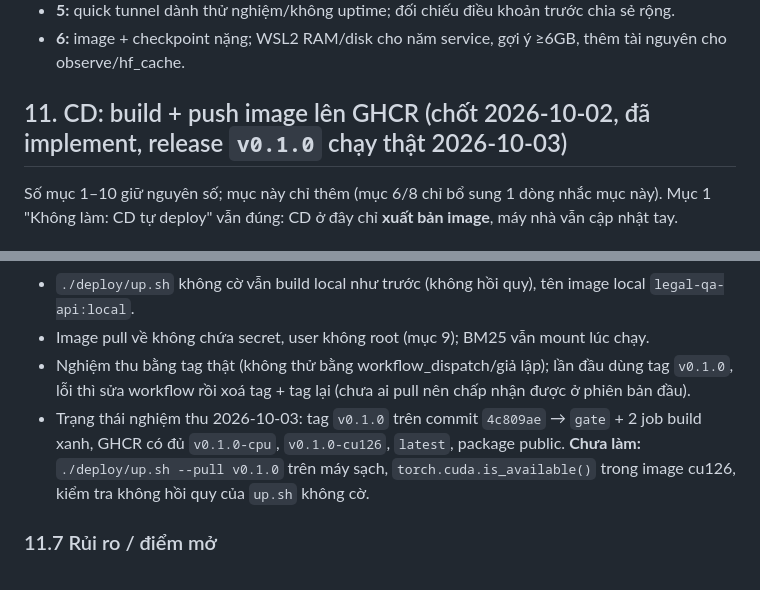
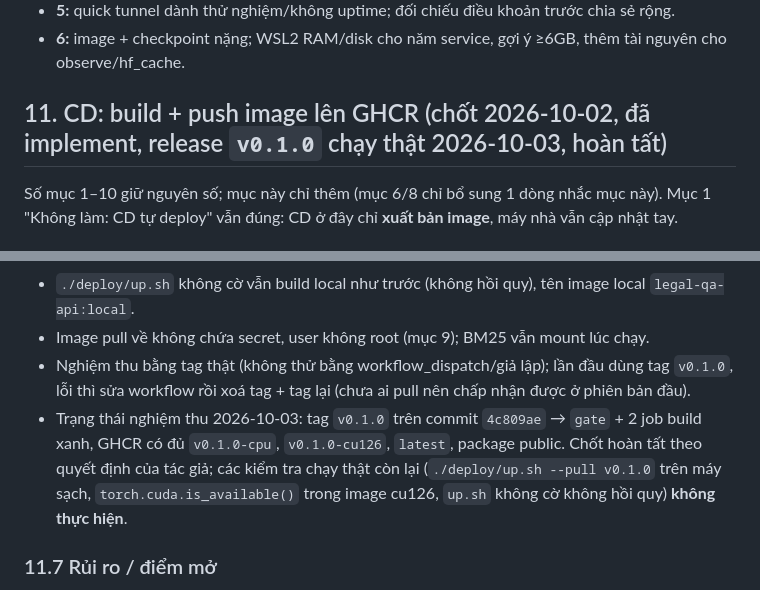
Before and after one commit to lndat18/production-legal-qa-rag, a Markdown page: deploy/deploy_spec.md, 2 parts joined by grey strips. Rendered like a GitHub page.

```diff
--- a/deploy/deploy_spec.md
+++ b/deploy/deploy_spec.md
@@ -111,7 +111,7 @@
 - **5:** quick tunnel dành thử nghiệm/không uptime; đối chiếu điều khoản trước chia sẻ rộng.
 - **6:** image + checkpoint nặng; WSL2 RAM/disk cho năm service, gợi ý ≥6GB, thêm tài nguyên cho observe/hf_cache.
 
-## 11. CD: build + push image lên GHCR (chốt 2026-10-02, đã implement, release `v0.1.0` chạy thật 2026-10-03)
+## 11. CD: build + push image lên GHCR (chốt 2026-10-02, đã implement, release `v0.1.0` chạy thật 2026-10-03, hoàn tất)
 
 Số mục 1–10 giữ nguyên số; mục này chỉ thêm (mục 6/8 chỉ bổ sung 1 dòng nhắc mục này). Mục 1 "Không làm: CD tự deploy" vẫn đúng: CD ở đây chỉ **xuất bản image**, máy nhà vẫn cập nhật tay.
 
@@ -169,7 +169,7 @@ Số mục 1–10 giữ nguyên số; mục này chỉ thêm (mục 6/8 chỉ b
 - `./deploy/up.sh` không cờ vẫn build local như trước (không hồi quy), tên image local `legal-qa-api:local`.
 - Image pull về không chứa secret, user không root (mục 9); BM25 vẫn mount lúc chạy.
 - Nghiệm thu bằng tag thật (không thử bằng workflow_dispatch/giả lập); lần đầu dùng tag `v0.1.0`, lỗi thì sửa workflow rồi xoá tag + tag lại (chưa ai pull nên chấp nhận được ở phiên bản đầu).
-- Trạng thái nghiệm thu 2026-10-03: tag `v0.1.0` trên commit `4c809ae` → `gate` + 2 job build xanh, GHCR có đủ `v0.1.0-cpu`, `v0.1.0-cu126`, `latest`, package public. **Chưa làm:** `./deploy/up.sh --pull v0.1.0` trên máy sạch, `torch.cuda.is_available()` trong image cu126, kiểm tra không hồi quy của `up.sh` không cờ.
+- Trạng thái nghiệm thu 2026-10-03: tag `v0.1.0` trên commit `4c809ae` → `gate` + 2 job build xanh, GHCR có đủ `v0.1.0-cpu`, `v0.1.0-cu126`, `latest`, package public. Chốt hoàn tất theo quyết định của tác giả; các kiểm tra chạy thật còn lại (`./deploy/up.sh --pull v0.1.0` trên máy sạch, `torch.cuda.is_available()` trong image cu126, `up.sh` không cờ không hồi quy) **không thực hiện**.
 
 ### 11.7 Rủi ro / điểm mở
 
```
Also changed, not shown: AGENTS.md (+5 -8 lines), CLAUDE.md (+5 -8 lines).
